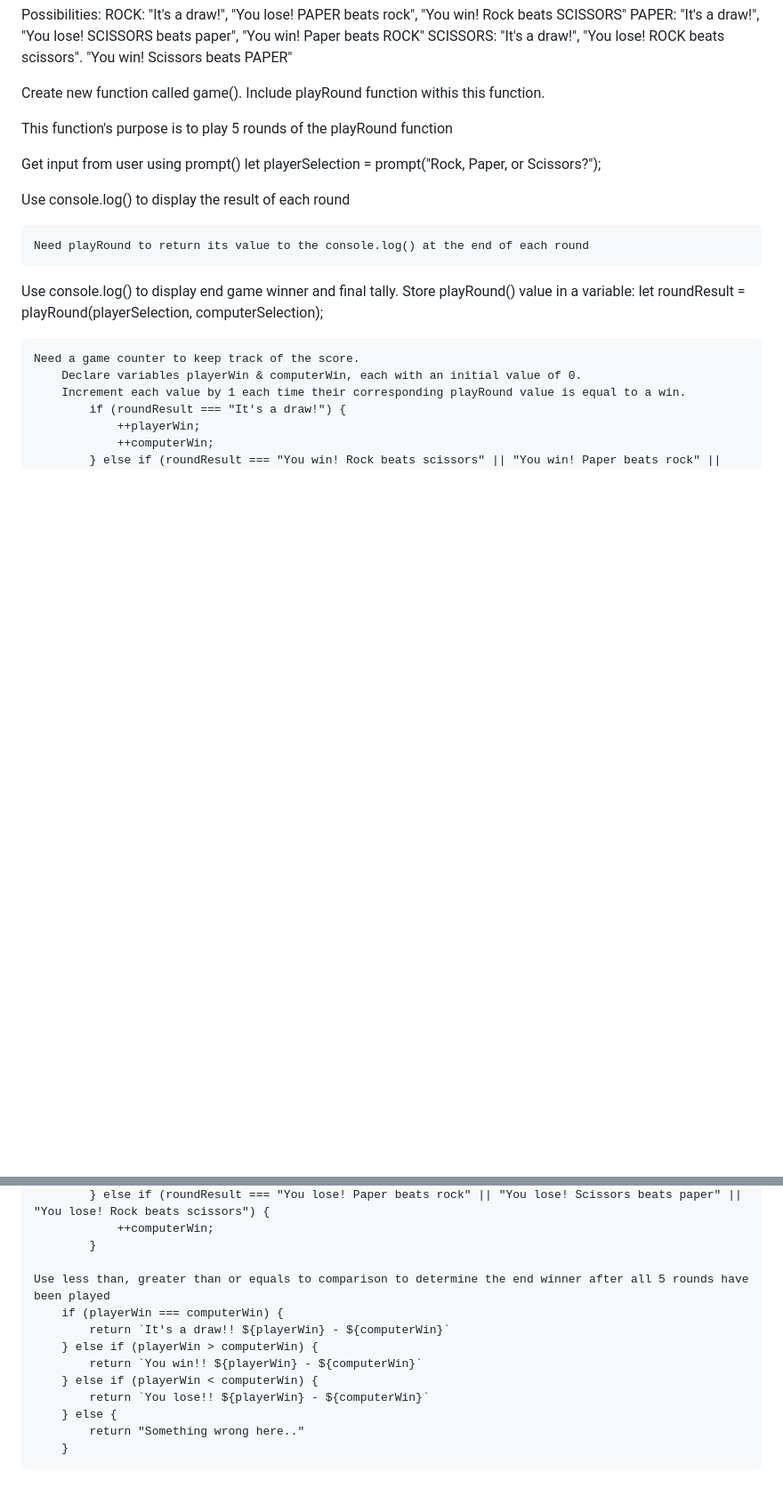
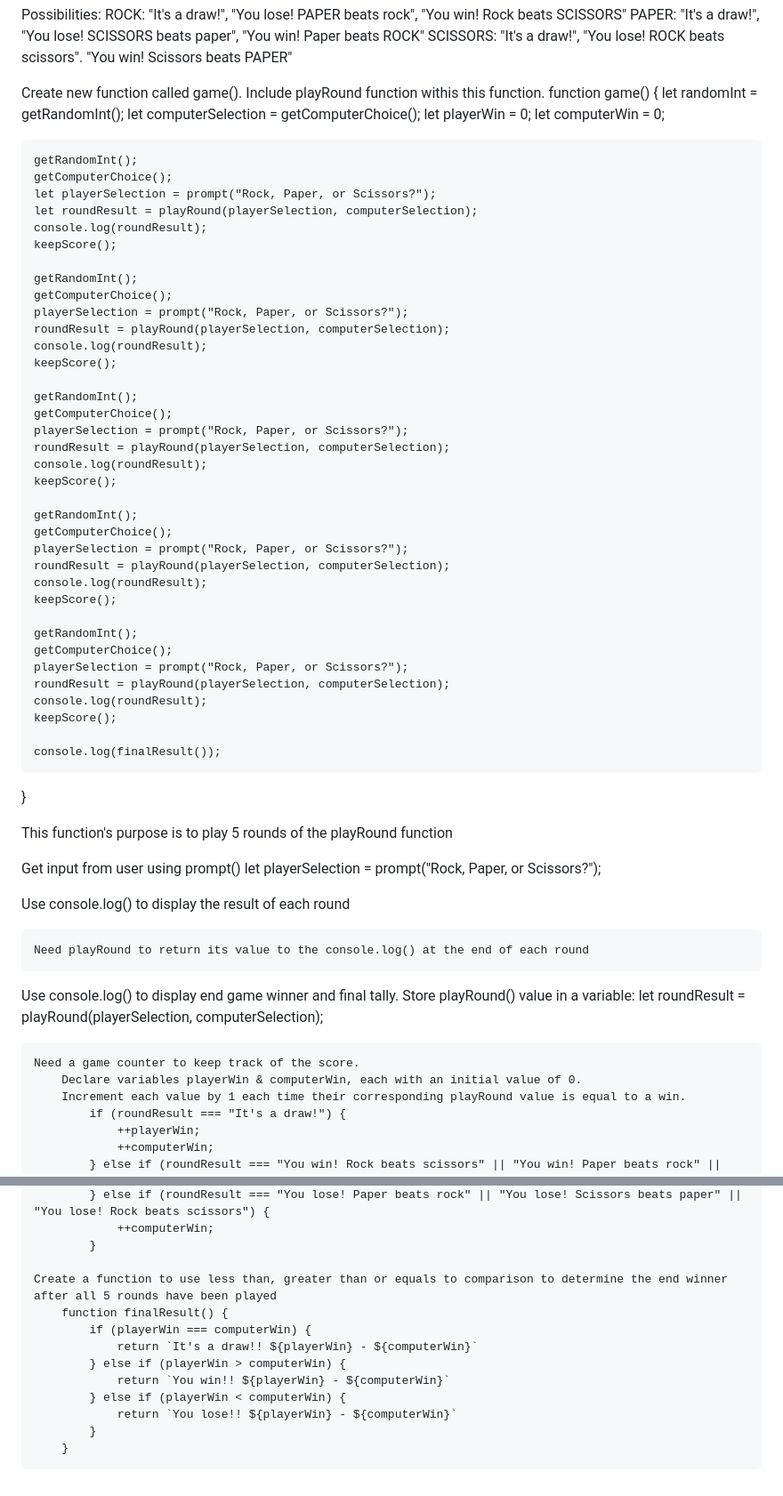
Before and after one commit to TheBrightman468/Project-Rock-Paper-Scissors, a Markdown page: pseudocode.md, 2 parts joined by grey strips. Shown at 89% size. GitHub-like rendering; blank space fills up the shorter version.

Commit message:
Add pseudocode to pseudocode.md

```diff
--- a/pseudocode.md
+++ b/pseudocode.md
@@ -85,6 +85,49 @@ SCISSORS: "It's a draw!", "You lose! ROCK beats scissors". "You win! Scissors be
 
 
 Create new function called game(). Include playRound function withis this function.
+function game() {
+    let randomInt = getRandomInt();
+    let computerSelection = getComputerChoice();
+    let playerWin = 0;
+    let computerWin = 0;
+
+    getRandomInt();
+    getComputerChoice();
+    let playerSelection = prompt("Rock, Paper, or Scissors?");
+    let roundResult = playRound(playerSelection, computerSelection);
+    console.log(roundResult);
+    keepScore();
+
+    getRandomInt();
+    getComputerChoice();
+    playerSelection = prompt("Rock, Paper, or Scissors?");
+    roundResult = playRound(playerSelection, computerSelection);
+    console.log(roundResult);
+    keepScore();
+
+    getRandomInt();
+    getComputerChoice();
+    playerSelection = prompt("Rock, Paper, or Scissors?");
+    roundResult = playRound(playerSelection, computerSelection);
+    console.log(roundResult);
+    keepScore();
+
+    getRandomInt();
+    getComputerChoice();
+    playerSelection = prompt("Rock, Paper, or Scissors?");
+    roundResult = playRound(playerSelection, computerSelection);
+    console.log(roundResult);
+    keepScore();
+
+    getRandomInt();
+    getComputerChoice();
+    playerSelection = prompt("Rock, Paper, or Scissors?");
+    roundResult = playRound(playerSelection, computerSelection);
+    console.log(roundResult);
+    keepScore();
+
+    console.log(finalResult());
+}
 
 This function's purpose is to play 5 rounds of the playRound function
 
@@ -111,13 +154,13 @@ Store playRound() value in a variable:
                 ++computerWin;
             }
 
-    Use less than, greater than or equals to comparison to determine the end winner after all 5 rounds have been played
-        if (playerWin === computerWin) {
-            return `It's a draw!! ${playerWin} - ${computerWin}`
-        } else if (playerWin > computerWin) {
-            return `You win!! ${playerWin} - ${computerWin}`
-        } else if (playerWin < computerWin) {
-            return `You lose!! ${playerWin} - ${computerWin}`
-        } else {
-            return "Something wrong here.."
+    Create a function to use less than, greater than or equals to comparison to determine the end winner after all 5 rounds have been played
+        function finalResult() {
+            if (playerWin === computerWin) {
+                return `It's a draw!! ${playerWin} - ${computerWin}`
+            } else if (playerWin > computerWin) {
+                return `You win!! ${playerWin} - ${computerWin}`
+            } else if (playerWin < computerWin) {
+                return `You lose!! ${playerWin} - ${computerWin}`
+            }
         }
```
